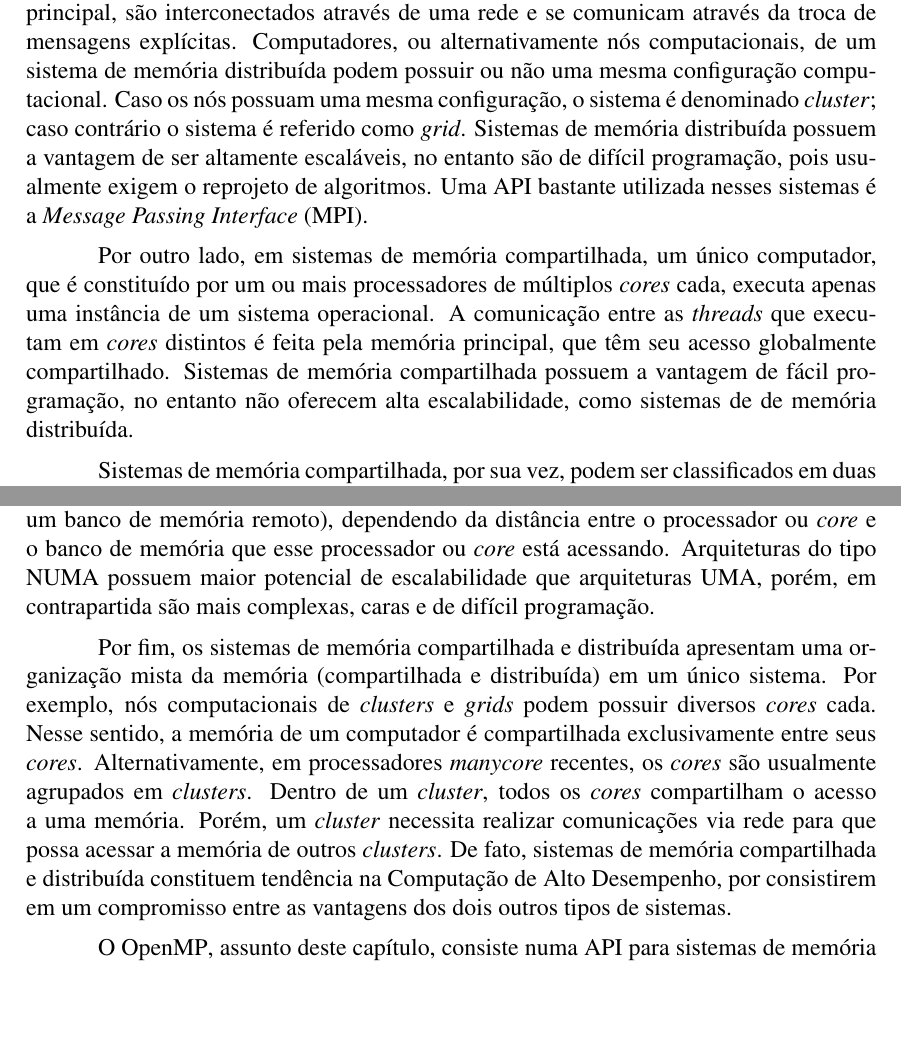
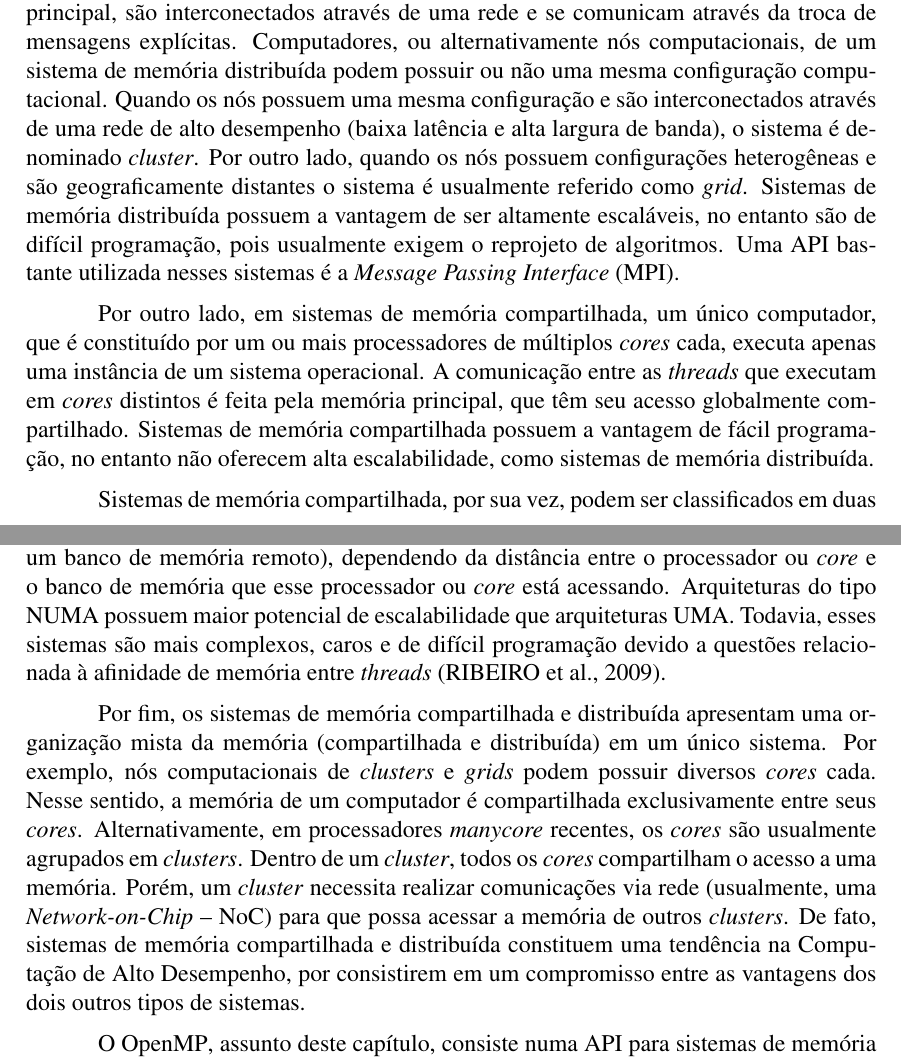
Before and after one commit to mbcastro/OpenMP-WSCAD, a LaTeX book (main.tex): two parts of pages 3 and 4 of 16, joined at a grey line, cut so that both start at the same text, the shorter picture padded with empty space. Compiled offline with pdfLaTeX.

Commit message:
Seção 1.2

```diff
--- a/main.tex
+++ b/main.tex
@@ -195,9 +195,12 @@
 		interconectados através de uma rede e se comunicam através da
 		troca de mensagens explícitas. Computadores, ou alternativamente
 		nós computacionais, de um sistema de memória distribuída podem
-		possuir ou não uma mesma configuração computacional.  Caso os
-		nós possuam uma mesma configuração, o sistema é denominado
-		\textit{cluster}; caso contrário o sistema é referido como
+		possuir ou não uma mesma configuração computacional. Quando
+		os nós possuem uma mesma configuração e são interconectados
+		através de uma rede de alto desempenho (baixa latência e alta
+		largura de banda), o sistema é denominado \textit{cluster}. Por outro
+		lado, quando os nós possuem configurações heterogêneas e são
+		geograficamente distantes o sistema é usualmente referido como
 		\textit{grid}. Sistemas de memória distribuída possuem a
 		vantagem de ser altamente escaláveis, no entanto são de difícil
 		programação, pois usualmente exigem o reprojeto de algoritmos.
@@ -212,7 +215,7 @@
 		principal, que têm seu acesso globalmente compartilhado.
 		Sistemas de memória compartilhada possuem a vantagem de fácil
 		programação, no entanto não oferecem alta escalabilidade, como
-		sistemas de de memória distribuída.
+		sistemas de memória distribuída.
 
 		\begin{figure}[t]
 			\captionsetup[subfigure]{justification=centering}
@@ -250,9 +253,10 @@
 		dependendo da distância entre o processador ou \textit{core}
 		e o banco de memória que esse processador ou \textit{core}
 		está acessando.  Arquiteturas do tipo NUMA possuem maior
-		potencial de escalabilidade que arquiteturas UMA, porém, em
-		contrapartida são mais complexas, caras e de difícil
-		programação.
+		potencial de escalabilidade que arquiteturas UMA. Todavia,
+		esses sistemas são mais complexos, caros e de difícil
+		programação devido a questões relacionada à afinidade
+		de memória entre \textit{threads}~\cite{Pousa-SBAC-2009}.
 
 		Por fim, os sistemas de memória compartilhada e distribuída
 		apresentam uma organização mista da memória (compartilhada e
@@ -265,11 +269,11 @@
 		agrupados em \textit{clusters}. Dentro de um \textit{cluster},
 		todos os \textit{cores} compartilham o acesso a uma memória.
 		Porém, um \textit{cluster} necessita realizar comunicações via
-		rede para que possa acessar a memória de outros
-		\textit{clusters}. De fato, sistemas de memória compartilhada e
-		distribuída constituem tendência na Computação de Alto
-		Desempenho, por consistirem em um compromisso entre as vantagens
-		dos dois outros tipos de sistemas.
+		rede (usualmente, uma \textit{Network-on-Chip} -- NoC) para que
+		possa acessar a memória de outros \textit{clusters}. De fato, sistemas
+		de memória compartilhada e distribuída constituem uma tendência na
+		Computação de Alto Desempenho, por consistirem em um compromisso
+		entre as vantagens dos dois outros tipos de sistemas.
 
 		O \openmp, assunto deste capítulo, consiste numa API para
 		sistemas de memória compartilhada e utiliza o conceito de
```
Also changed, not shown: referencias.bib (+11 -0 lines), main.tex (23 more changed lines).
